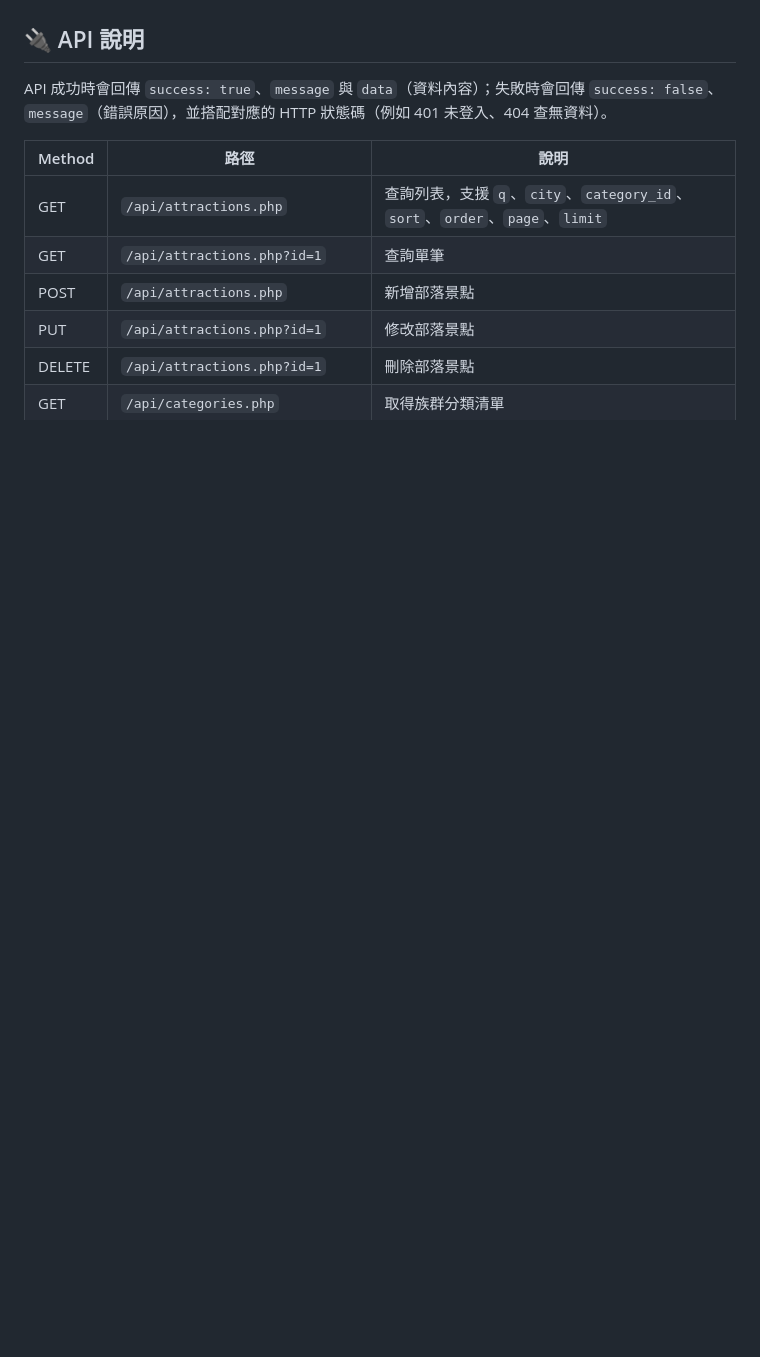
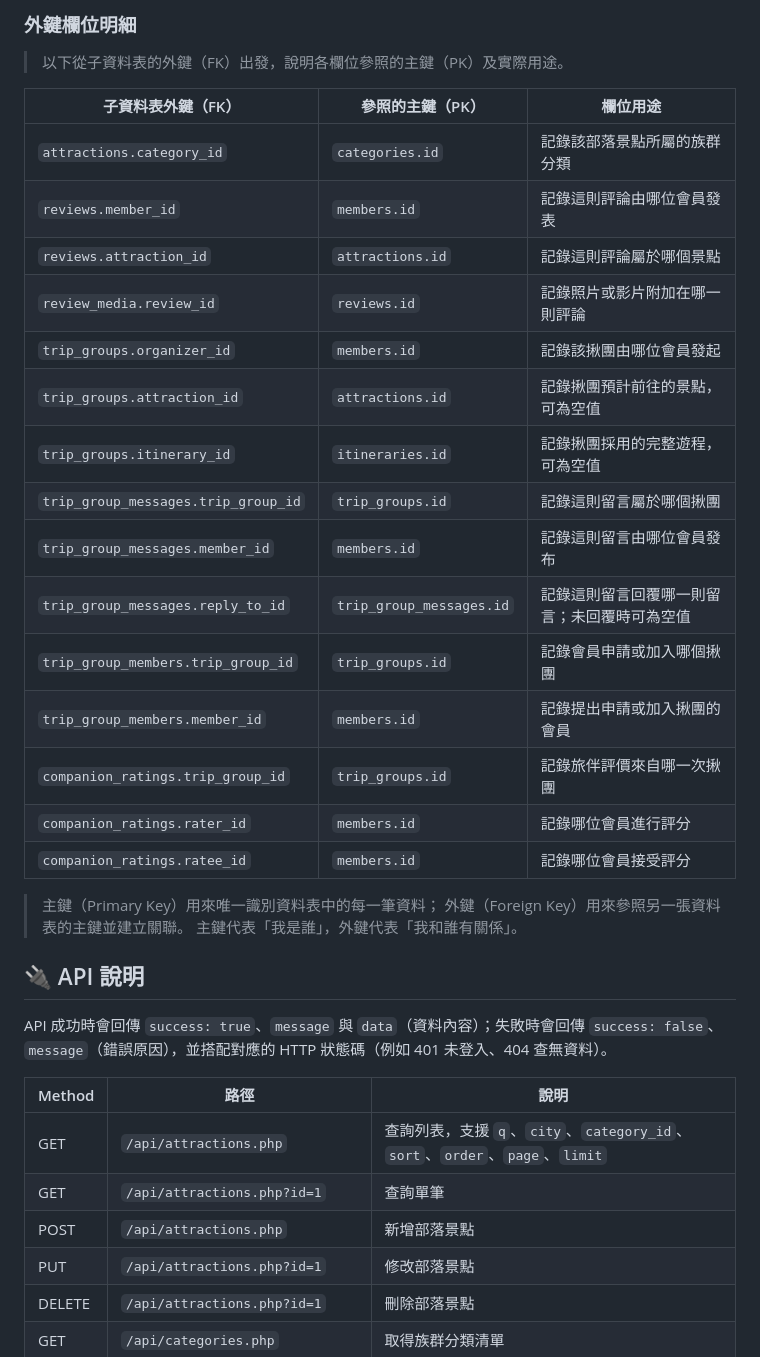
Before and after one commit to UNIbaby-bot/ai-travel-guide, a Markdown page: README.md, the part around one of its changes. GitHub-like rendering; blank space fills up the shorter version.

```diff
--- a/README.md
+++ b/README.md
@@ -231,3 +250,28 @@ JavaScript 更新網頁內容
+### 外鍵欄位明細
+
+> 以下從子資料表的外鍵（FK）出發，說明各欄位參照的主鍵（PK）及實際用途。
+
+| 子資料表外鍵（FK） | 參照的主鍵（PK） | 欄位用途 |
+|---|---|---|
+| `attractions.category_id` | `categories.id` | 記錄該部落景點所屬的族群分類 |
+| `reviews.member_id` | `members.id` | 記錄這則評論由哪位會員發表 |
+| `reviews.attraction_id` | `attractions.id` | 記錄這則評論屬於哪個景點 |
+| `review_media.review_id` | `reviews.id` | 記錄照片或影片附加在哪一則評論 |
+| `trip_groups.organizer_id` | `members.id` | 記錄該揪團由哪位會員發起 |
+| `trip_groups.attraction_id` | `attractions.id` | 記錄揪團預計前往的景點，可為空值 |
+| `trip_groups.itinerary_id` | `itineraries.id` | 記錄揪團採用的完整遊程，可為空值 |
+| `trip_group_messages.trip_group_id` | `trip_groups.id` | 記錄這則留言屬於哪個揪團 |
+| `trip_group_messages.member_id` | `members.id` | 記錄這則留言由哪位會員發布 |
+| `trip_group_messages.reply_to_id` | `trip_group_messages.id` | 記錄這則留言回覆哪一則留言；未回覆時可為空值 |
+| `trip_group_members.trip_group_id` | `trip_groups.id` | 記錄會員申請或加入哪個揪團 |
+| `trip_group_members.member_id` | `members.id` | 記錄提出申請或加入揪團的會員 |
+| `companion_ratings.trip_group_id` | `trip_groups.id` | 記錄旅伴評價來自哪一次揪團 |
+| `companion_ratings.rater_id` | `members.id` | 記錄哪位會員進行評分 |
+| `companion_ratings.ratee_id` | `members.id` | 記錄哪位會員接受評分 |
+
+> 主鍵（Primary Key）用來唯一識別資料表中的每一筆資料；
+> 外鍵（Foreign Key）用來參照另一張資料表的主鍵並建立關聯。
+> 主鍵代表「我是誰」，外鍵代表「我和誰有關係」。
 
 ## 🔌 API 說明
 
```
Also changed, not shown: other parts of README.md (+22 -3 lines).
